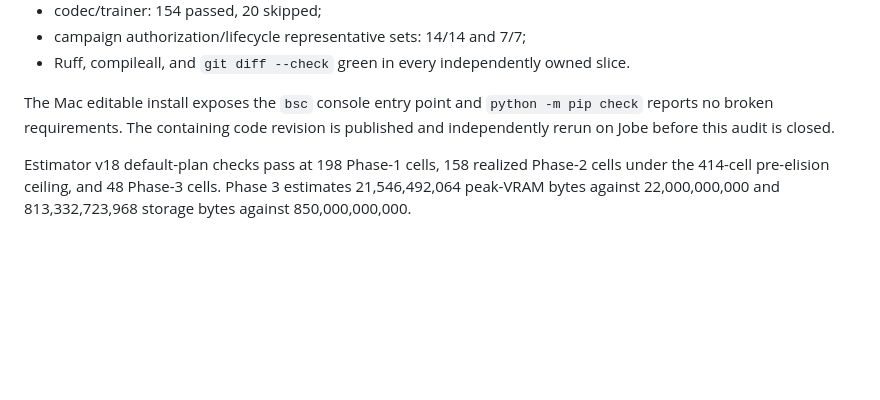
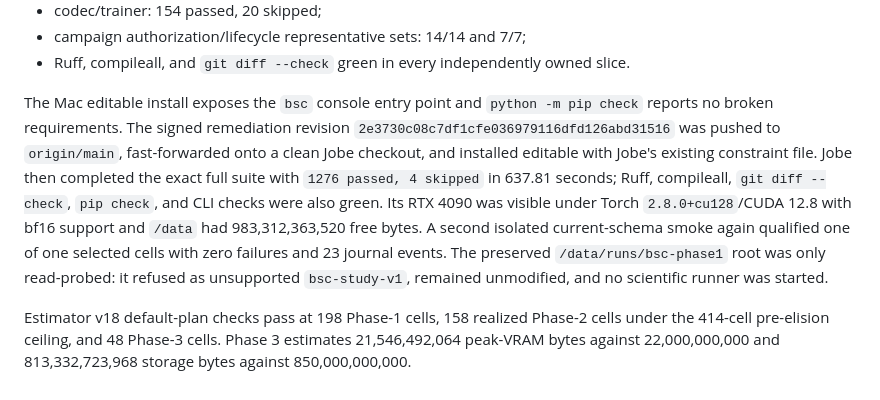
Before and after one commit to a9lim/block-crosscoder-experiment, a Markdown page: docs/implementation_audit_2026-07-22.md, the part around the change. Drawn GitHub-style; blank space fills up the shorter version.

Commit message:
Record second-pass Jobe verification

```diff
--- a/docs/implementation_audit_2026-07-22.md
+++ b/docs/implementation_audit_2026-07-22.md
@@ -408,8 +408,17 @@ was:
   slice.
 
 The Mac editable install exposes the `bsc` console entry point and `python -m
-pip check` reports no broken requirements. The containing code revision is
-published and independently rerun on Jobe before this audit is closed.
+pip check` reports no broken requirements. The signed remediation revision
+`2e3730c08c7df1cfe036979116dfd126abd31516` was pushed to `origin/main`,
+fast-forwarded onto a clean Jobe checkout, and installed editable with Jobe's
+existing constraint file. Jobe then completed the exact full suite with `1276
+passed, 4 skipped` in 637.81 seconds; Ruff, compileall, `git diff --check`,
+`pip check`, and CLI checks were also green. Its RTX 4090 was visible under
+Torch `2.8.0+cu128`/CUDA 12.8 with bf16 support and `/data` had 983,312,363,520
+free bytes. A second isolated current-schema smoke again qualified one of one
+selected cells with zero failures and 23 journal events. The preserved
+`/data/runs/bsc-phase1` root was only read-probed: it refused as unsupported
+`bsc-study-v1`, remained unmodified, and no scientific runner was started.
 
 Estimator v18 default-plan checks pass at 198 Phase-1 cells, 158 realized
 Phase-2 cells under the 414-cell pre-elision ceiling, and 48 Phase-3 cells.
```
